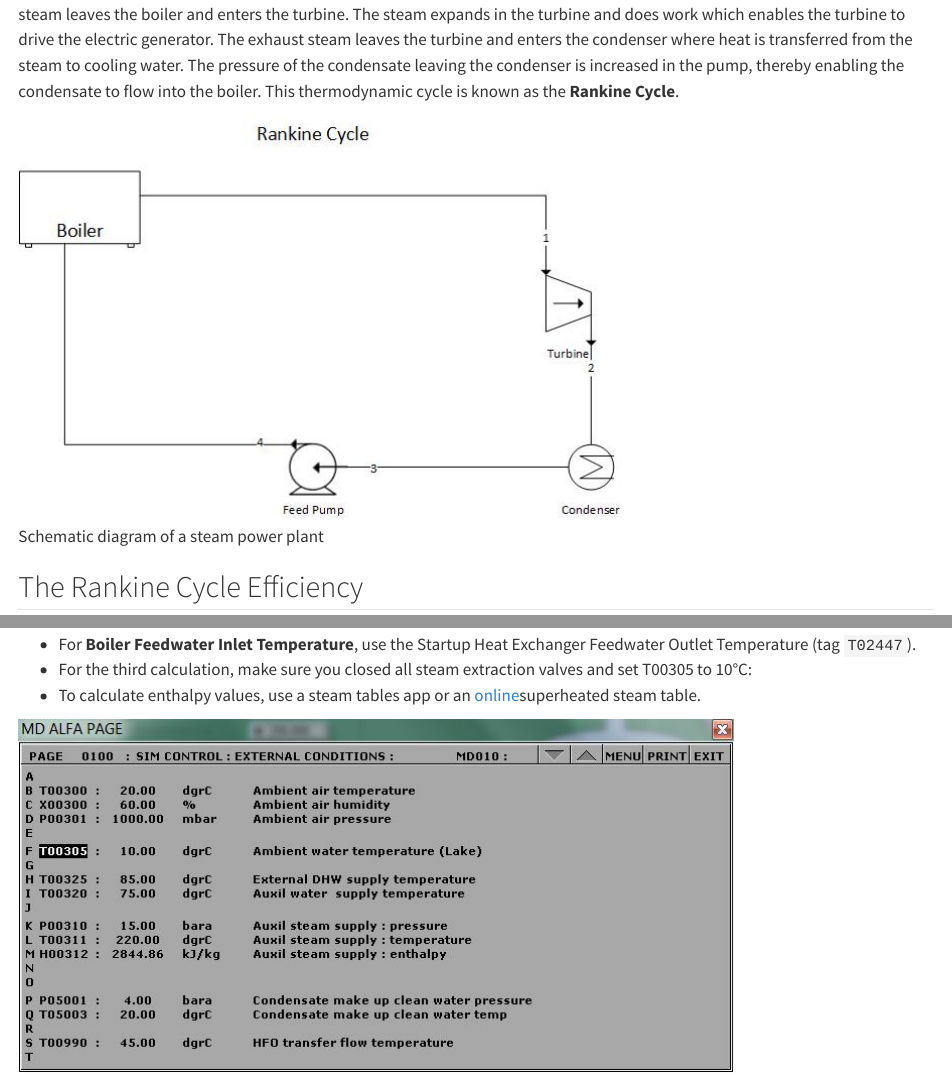
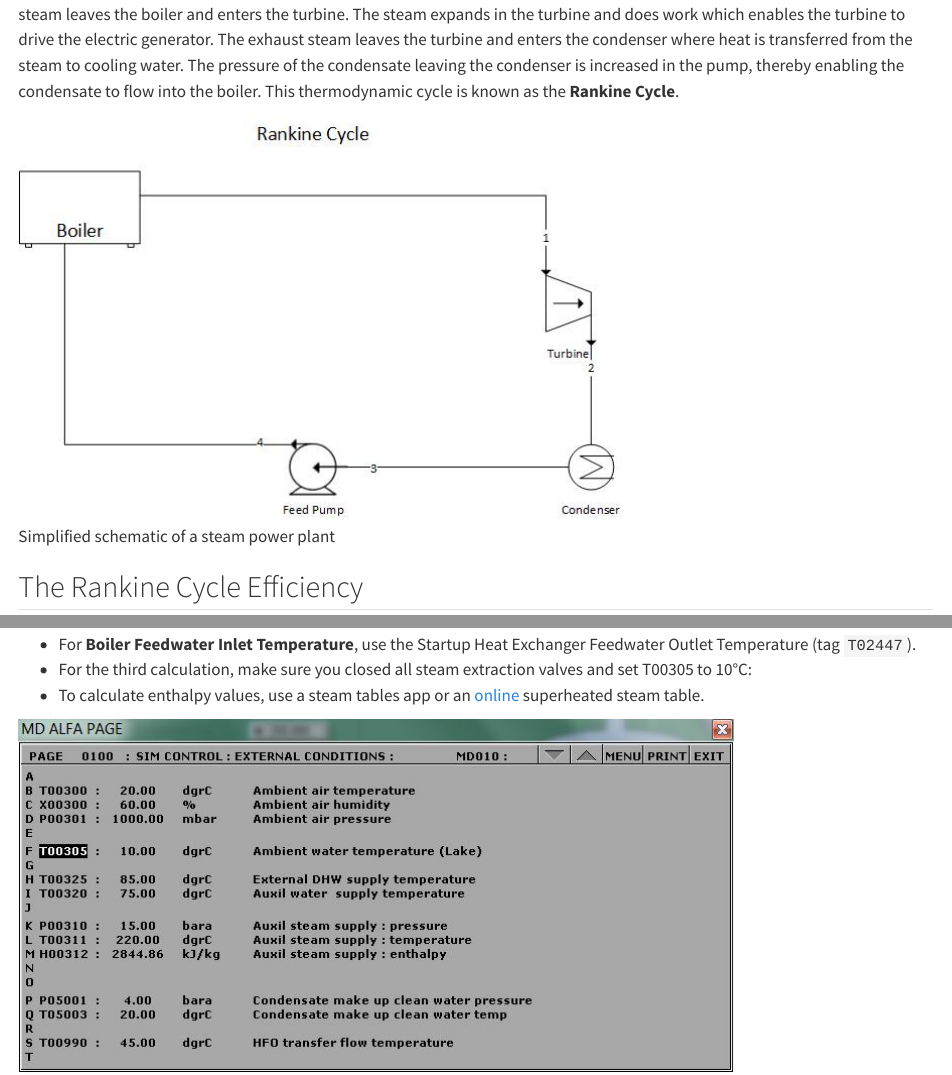
Before and after one commit to volumen25/simlabs, a Quarto document (power_plant_efficiency.qmd): the page in a window 1100 px wide, from 320 px down, and a second part further down, joined at a grey line. Rendered offline with R 4.5, knitr and Pandoc in place of Quarto, with nearby package versions.

Commit message:
modified:   heat_exchangers.qmd 	modified:   power_plant_efficiency.qmd

```diff
--- a/power_plant_efficiency.qmd
+++ b/power_plant_efficiency.qmd
@@ -14,7 +14,7 @@ Operate the Plant at full generating capacity and compute the Power Plant Effici
 
 Excluding hydroelectric power plants, most power generating plants employ a type of boiler and steam turbine. High-pressure steam leaves the boiler and enters the turbine. The steam expands in the turbine and does work which enables the turbine to drive the electric generator. The exhaust steam leaves the turbine and enters the condenser where heat is transferred from the steam to cooling water. The pressure of the condensate leaving the condenser is increased in the pump, thereby enabling the condensate to flow into the boiler. This thermodynamic cycle is known as the **Rankine Cycle**.
 
-![Schematic diagram of a steam power plant](figures/RankineCycle.jpg)
+![Simplified schematic of a steam power plant](figures/RankineCycle.jpg)
 
 ## The Rankine Cycle Efficiency
 
```
Also changed, not shown: heat_exchangers.qmd (+0 -2 lines), docs/search.json, power_plant_efficiency.qmd (2 more changed lines), 13 other files.
